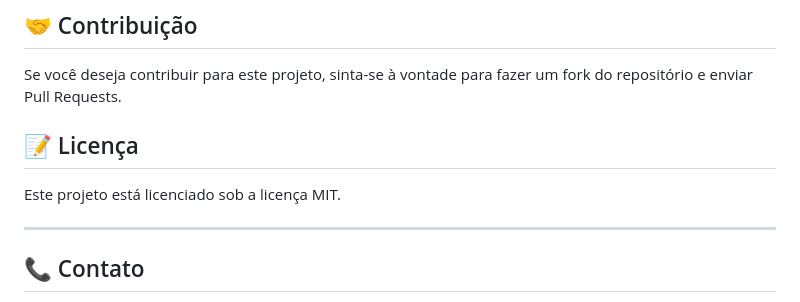
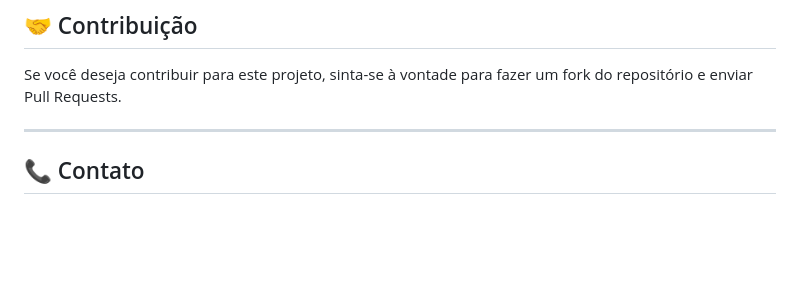
Before and after one commit to eliangomes33/PROJETO_AG_VSA, a Markdown page: README.md, the part around the change. Drawn GitHub-style; blank space fills up the shorter version.

Commit message:
Remove license section from README
Removed license section from README

```diff
--- a/README.md
+++ b/README.md
@@ -151,9 +151,6 @@ Se a acurácia final não está satisfatória, você pode tentar as seguintes es
 
 Se você deseja contribuir para este projeto, sinta-se à vontade para fazer um fork do repositório e enviar Pull Requests.
 
-## 📝 Licença
-
-Este projeto está licenciado sob a licença MIT.
 
 ---
 
```
